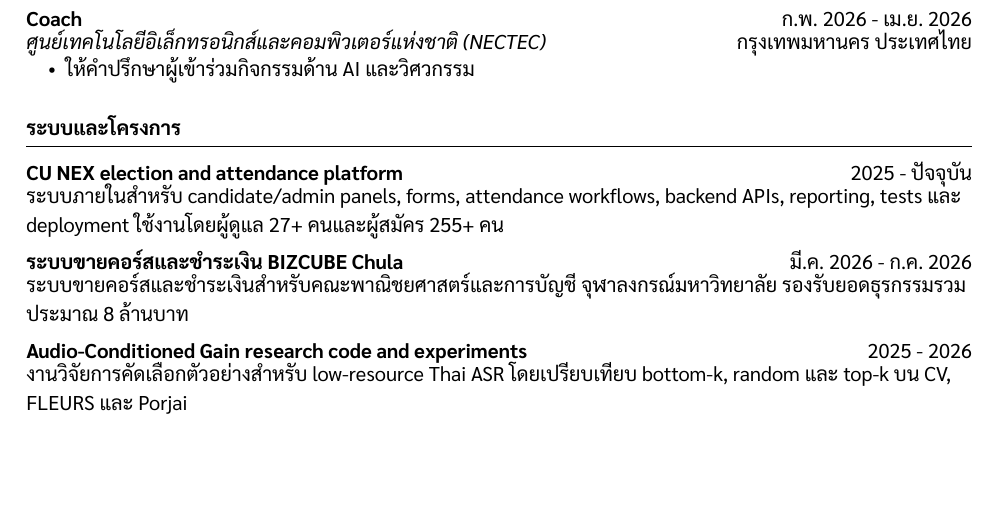
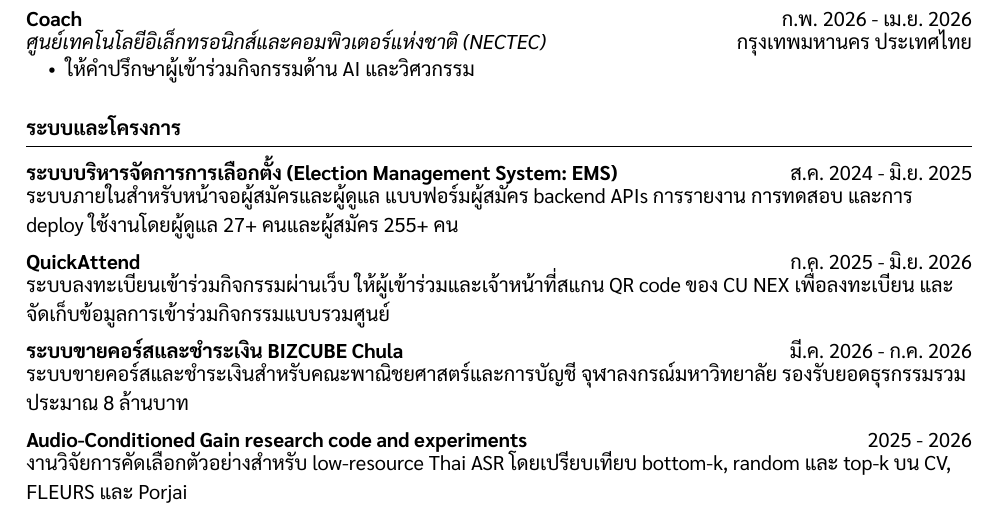
Before and after one commit to smartwhatt/cv-resume, a Typst document (th/cv.typ, which reads en/cv.typ): part of page 2 of 3, cut so that both start at the same text, the shorter picture padded with empty space. The pictures show the PDF file th/cv.pdf that the author committed with the source.

Commit message:
feat(cv): split CU NEX project records

```diff
--- a/en/cv.typ
+++ b/en/cv.typ
@@ -220 +216,3 @@
-  Internal platform covering candidate/admin panels, candidate forms, attendance workflows, backend APIs, reporting, tests, and deployment practices. Used by 27+ admins and 255+ candidates.
+#block(breakable: false)[
+  #compactentry(
+    [Election Management System (EMS)],
--- a/th/cv.typ
+++ b/th/cv.typ
@@ -95,8 +95,16 @@
 ]
 
 #section[ระบบและโครงการ]
-#project([CU NEX election and attendance platform], [2025 - ปัจจุบัน])[
-  ระบบภายในสำหรับ candidate/admin panels, forms, attendance workflows, backend APIs, reporting, tests และ deployment ใช้งานโดยผู้ดูแล 27+ คนและผู้สมัคร 255+ คน
+#block(breakable: false)[
+  #project([ระบบบริหารจัดการการเลือกตั้ง (Election Management System: EMS)], [ส.ค. 2024 - มิ.ย. 2025])[
+    ระบบภายในสำหรับหน้าจอผู้สมัครและผู้ดูแล แบบฟอร์มผู้สมัคร backend APIs การรายงาน การทดสอบ และการ deploy ใช้งานโดยผู้ดูแล 27+ คนและผู้สมัคร 255+ คน
+  ]
+]
+
+#block(breakable: false)[
+  #project([QuickAttend], [ก.ค. 2025 - มิ.ย. 2026])[
+    ระบบลงทะเบียนเข้าร่วมกิจกรรมผ่านเว็บ ให้ผู้เข้าร่วมและเจ้าหน้าที่สแกน QR code ของ CU NEX เพื่อลงทะเบียน และจัดเก็บข้อมูลการเข้าร่วมกิจกรรมแบบรวมศูนย์
+  ]
 ]
 #project([ระบบขายคอร์สและชำระเงิน BIZCUBE Chula], [มี.ค. 2026 - ก.ค. 2026])[
   ระบบขายคอร์สและชำระเงินสำหรับคณะพาณิชยศาสตร์และการบัญชี จุฬาลงกรณ์มหาวิทยาลัย รองรับยอดธุรกรรมรวมประมาณ 8 ล้านบาท
```
Also changed, not shown: en/cv.pdf, th/cv.pdf, en/cv.typ (17 more changed lines).
